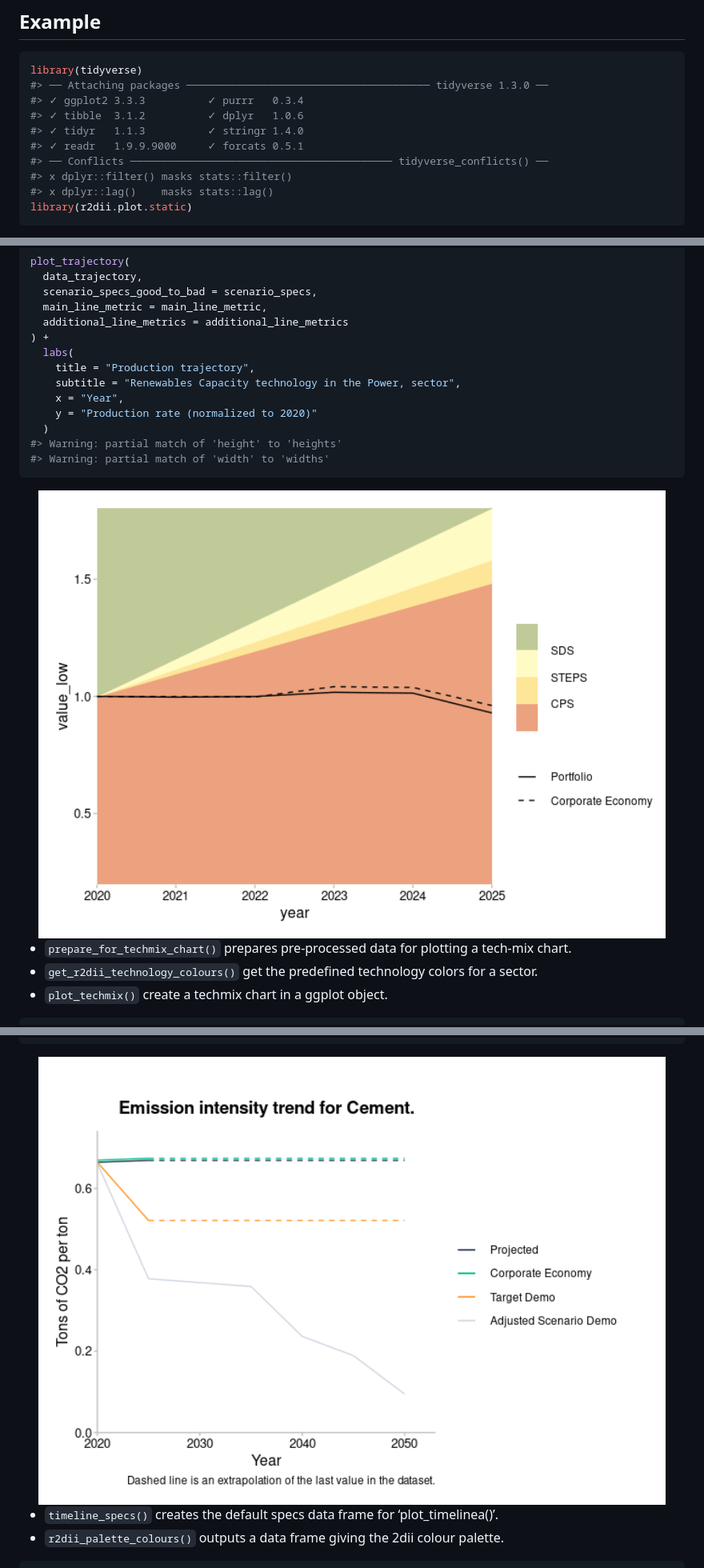
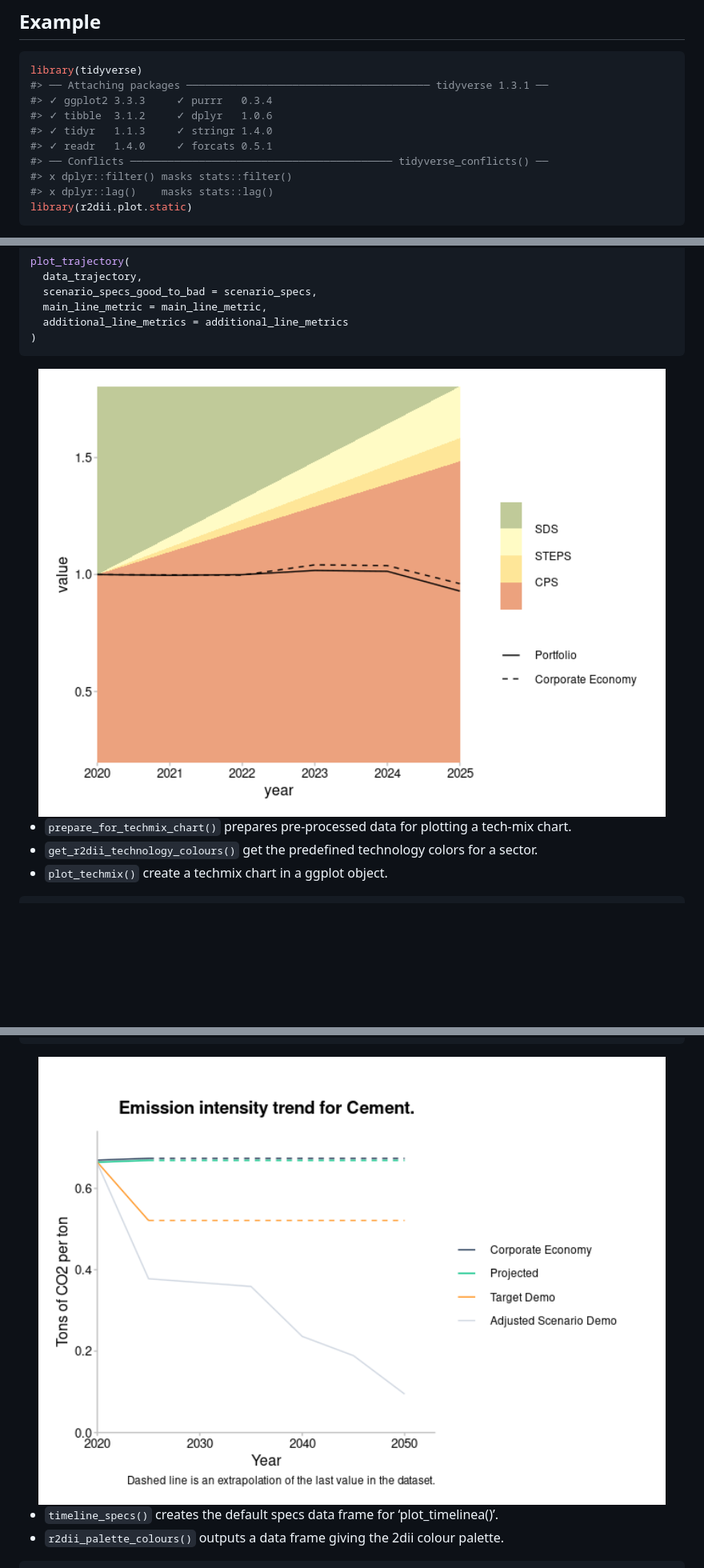
Before and after one commit to RMI-PACTA/r2dii.plot, a Markdown page: README.md, 3 parts joined by grey strips. Shown: that part at 80% size. Rendered like a GitHub page; pictures changed too: man/figures/README-unnamed-chunk-4-1.png, man/figures/README-unnamed-chunk-6-2.png; blank space fills up the shorter version.

````diff
--- a/README.md
+++ b/README.md
@@ -36,11 +36,11 @@ errors?](https://gist.github.com/maurolepore/a0187be9d40aee95a43f20a85f4caed6#in
 
 ``` r
 library(tidyverse)
-#> ── Attaching packages ─────────────────────────────────────── tidyverse 1.3.0 ──
-#> ✓ ggplot2 3.3.3          ✓ purrr   0.3.4
-#> ✓ tibble  3.1.2          ✓ dplyr   1.0.6
-#> ✓ tidyr   1.1.3          ✓ stringr 1.4.0
-#> ✓ readr   1.9.9.9000     ✓ forcats 0.5.1
+#> ── Attaching packages ─────────────────────────────────────── tidyverse 1.3.1 ──
+#> ✓ ggplot2 3.3.3     ✓ purrr   0.3.4
+#> ✓ tibble  3.1.2     ✓ dplyr   1.0.6
+#> ✓ tidyr   1.1.3     ✓ stringr 1.4.0
+#> ✓ readr   1.4.0     ✓ forcats 0.5.1
 #> ── Conflicts ────────────────────────────────────────── tidyverse_conflicts() ──
 #> x dplyr::filter() masks stats::filter()
 #> x dplyr::lag()    masks stats::lag()
@@ -91,15 +91,7 @@ plot_trajectory(
   scenario_specs_good_to_bad = scenario_specs,
   main_line_metric = main_line_metric,
   additional_line_metrics = additional_line_metrics
-) +
-  labs(
-    title = "Production trajectory",
-    subtitle = "Renewables Capacity technology in the Power, sector",
-    x = "Year",
-    y = "Production rate (normalized to 2020)"
-  )
-#> Warning: partial match of 'height' to 'heights'
-#> Warning: partial match of 'width' to 'widths'
+)
 ```
 
 <img src="man/figures/README-unnamed-chunk-4-1.png" width="100%" style="display: block; margin: auto auto auto 0;" />
````
Also changed, not shown: 1 other file.
